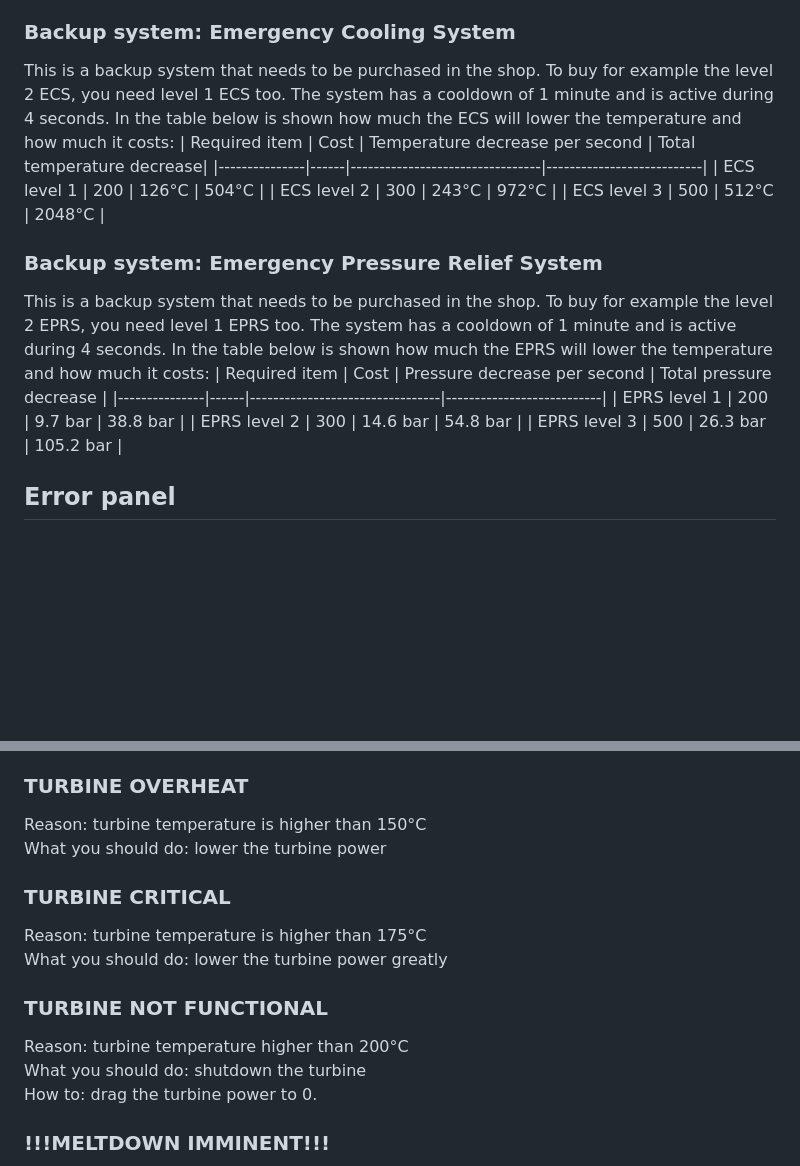
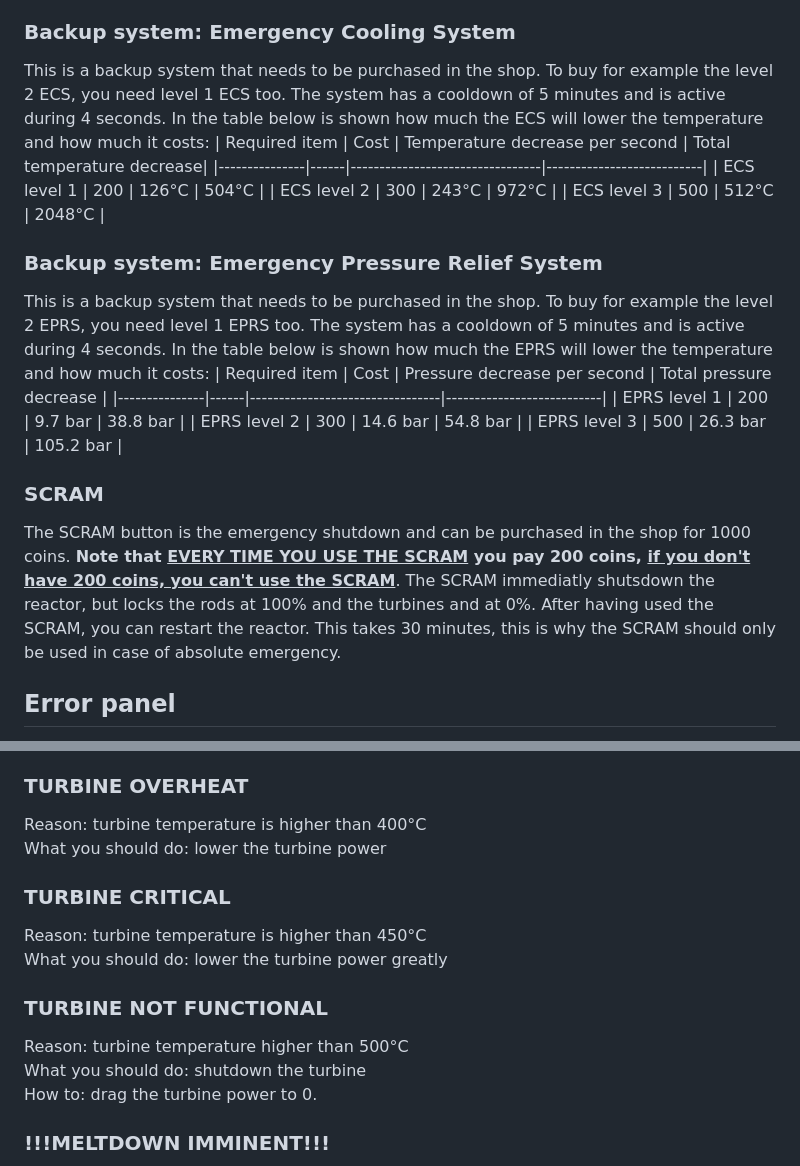
Before and after one commit to JonanFoxje12/Nuclear-Reactor-Simulator, a Markdown page: Manual.md, 2 parts joined by grey strips. Rendered like a GitHub page; blank space fills up the shorter version.

Commit message:
See changelog

```diff
--- a/Manual.md
+++ b/Manual.md
@@ -6,19 +6,21 @@ If you raise the rods, the pressure and the temperature will increase. If you lo
 ### Turbines
 If you raise the turbine power, pressure and temperature will start falling (but they can still raise if the rods are raised) and energy will be generated. The turbine temperature will be raising too. If the turbine power is below 10%, turbine temperature will start falling. The lower the turbine power, the more efficient the turbine temperature will be falling.
 ### Backup system: Emergency Cooling System
-This is a backup system that needs to be purchased in the shop. To buy for example the level 2 ECS, you need level 1 ECS too. The system has a cooldown of 1 minute and is active during 4 seconds. In the table below is shown how much the ECS will lower the temperature and how much it costs:
+This is a backup system that needs to be purchased in the shop. To buy for example the level 2 ECS, you need level 1 ECS too. The system has a cooldown of 5 minutes and is active during 4 seconds. In the table below is shown how much the ECS will lower the temperature and how much it costs:
 | Required item | Cost | Temperature decrease per second | Total temperature decrease|
 |---------------|------|---------------------------------|---------------------------|
 | ECS level 1   | 200  | 126°C                           | 504°C                     |
 | ECS level 2   | 300  | 243°C                           | 972°C                     |
 | ECS level 3   | 500  | 512°C                           | 2048°C                    |
 ### Backup system: Emergency Pressure Relief System
-This is a backup system that needs to be purchased in the shop. To buy for example the level 2 EPRS, you need level 1 EPRS too. The system has a cooldown of 1 minute and is active during 4 seconds. In the table below is shown how much the EPRS will lower the temperature and how much it costs:
+This is a backup system that needs to be purchased in the shop. To buy for example the level 2 EPRS, you need level 1 EPRS too. The system has a cooldown of 5 minutes and is active during 4 seconds. In the table below is shown how much the EPRS will lower the temperature and how much it costs:
 | Required item | Cost | Pressure decrease per second    | Total pressure decrease   |
 |---------------|------|---------------------------------|---------------------------|
 | EPRS level 1  | 200  | 9.7 bar                         | 38.8 bar                  |
 | EPRS level 2  | 300  | 14.6 bar                        | 54.8 bar                  |
 | EPRS level 3  | 500  | 26.3 bar                        | 105.2 bar                 |
+### SCRAM
+The SCRAM button is the emergency shutdown and can be purchased in the shop for 1000 coins. **Note that <ins>EVERY TIME YOU USE THE SCRAM</ins> you pay 200 coins, <ins>if you don't have 200 coins, you can't use the SCRAM</ins>**. The SCRAM immediatly shutsdown the reactor, but locks the rods at 100% and the turbines and at 0%. After having used the SCRAM, you can restart the reactor. This takes 30 minutes, this is why the SCRAM should only be used in case of absolute emergency.
 
 ## Error panel
 The error panel is a usefull item in the simulator that shows you when things are getting dangerous. The meaning of each error can be seen in the list undernead.
@@ -39,13 +41,13 @@ Reason: pressure is higher than 175 bar<br>
 What you should do: lower the pressure<br>
 How to: lower rods, increase turbine power and if possible, activate emergency pressure relieve system.
 ### TURBINE OVERHEAT
-Reason: turbine temperature is higher than 150°C<br>
+Reason: turbine temperature is higher than 400°C<br>
 What you should do: lower the turbine power
 ### TURBINE CRITICAL
-Reason: turbine temperature is higher than 175°C<br>
+Reason: turbine temperature is higher than 450°C<br>
 What you should do: lower the turbine power greatly
 ### TURBINE NOT FUNCTIONAL
-Reason: turbine temperature higher than 200°C<br>
+Reason: turbine temperature higher than 500°C<br>
 What you should do: shutdown the turbine<br>
 How to: drag the turbine power to 0.
 ### !!!MELTDOWN IMMINENT!!!
```
